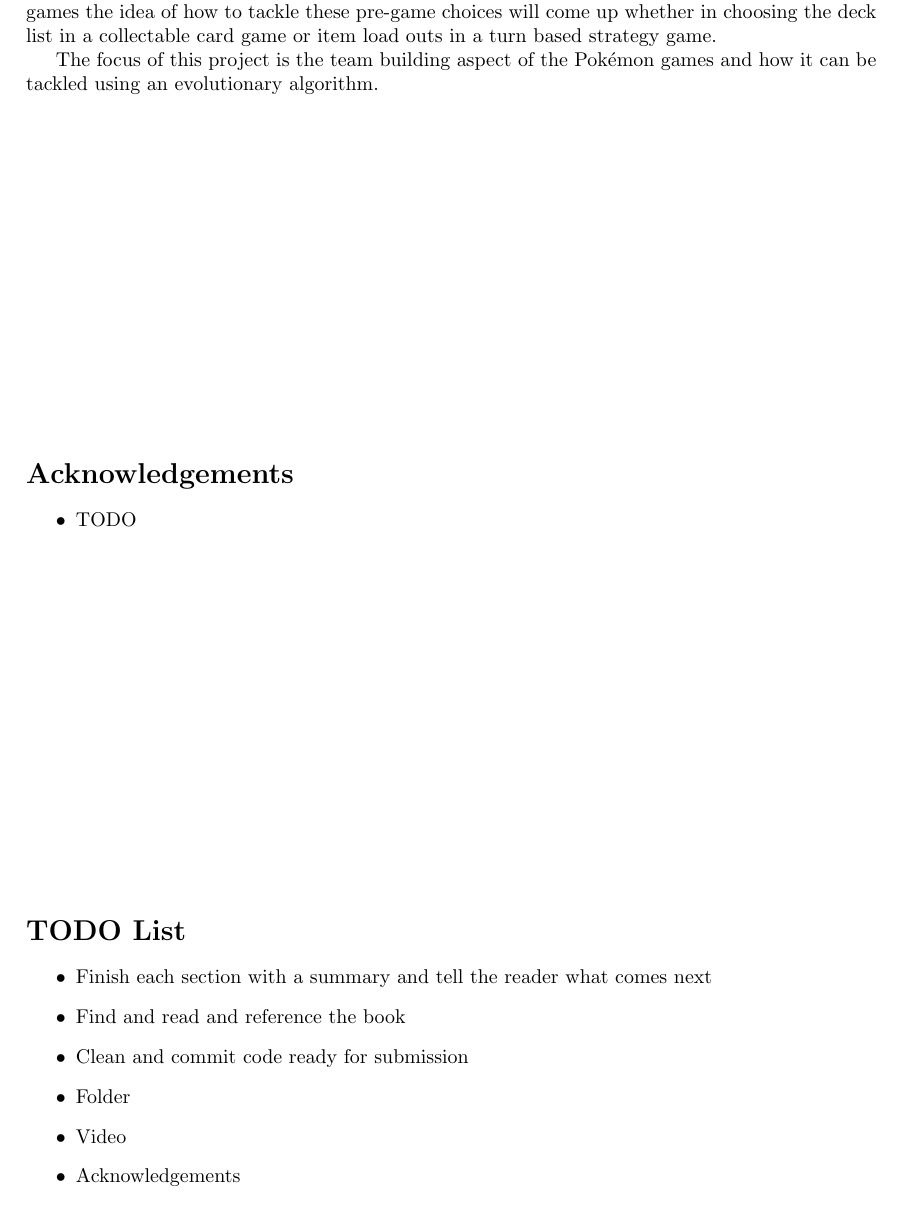
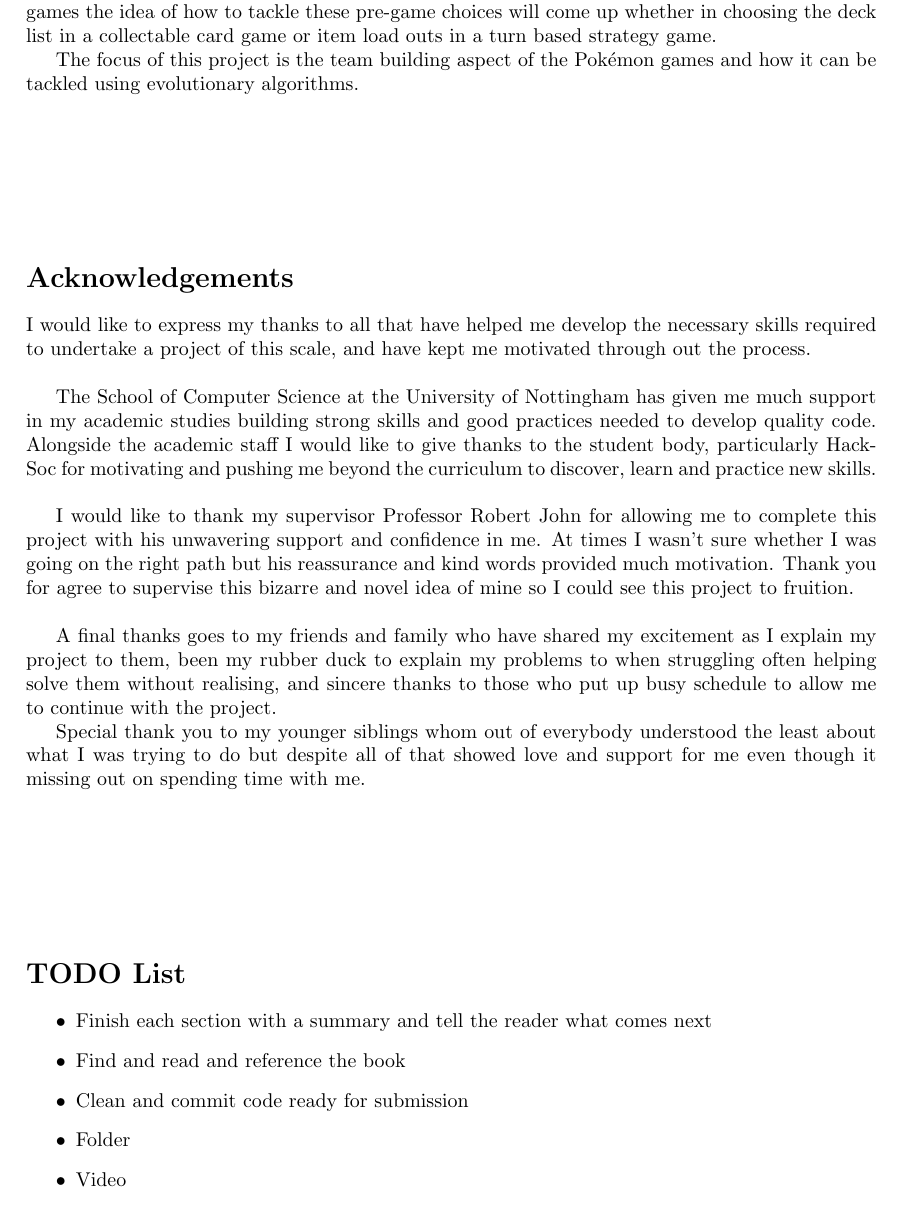
Before and after one commit to Kuldr/G53IDS-EA-Pokemon-Team-Building, a LaTeX thesis (Documentation/Dissertation/Dissertation.tex): part of page 3 of 31, cut so that both start at the same text. Compiled offline with pdfLaTeX.

Commit message:
Added acknowledgments

```diff
--- a/Documentation/Dissertation/Dissertation.tex
+++ b/Documentation/Dissertation/Dissertation.tex
@@ -100,16 +100,24 @@
 \begin{itemize}
     \item Short overview of the entire project
 \end{itemize}
+\par
 The aim of this dissertation is to show AI search methods can be used to help pre-game decision making tasks such as team and deck building.
 As AI game playing moves towards more complicated games the idea of how to tackle these pre-game choices will come up whether in choosing the deck list in a collectable card game or item load outs in a turn based strategy game.
 \par
-The focus of this project is the team building aspect of the \Pokemon{} games and how it can be tackled using an evolutionary algorithm.
+The focus of this project is the team building aspect of the \Pokemon{} games and how it can be tackled using evolutionary algorithms.
 \vfill
 \section*{Acknowledgements}
 \addcontentsline{toc}{section}{Acknowledgements}
-\begin{itemize}
-    \item TODO
-\end{itemize}
+\par
+I would like to express my thanks to all that have helped me develop the necessary skills required to undertake a project of this scale, and have kept me motivated through out the process.
+\\ \par
+The School of Computer Science at the University of Nottingham has given me much support in my academic studies building strong skills and good practices needed to develop quality code. Alongside the academic staff I would like to give thanks to the student body, particularly HackSoc for motivating and pushing me beyond the curriculum to discover, learn and practice new skills.
+\\ \par
+I would like to thank my supervisor Professor Robert John for allowing me to complete this project with his unwavering support and confidence in me. At times I wasn't sure whether I was going on the right path but his reassurance and kind words provided much motivation. Thank you for agree to supervise this bizarre and novel idea of mine so I could see this project to fruition.
+\\ \par
+A final thanks goes to my friends and family who have shared my excitement as I explain my project to them, been my rubber duck to explain my problems to when struggling often helping solve them without realising, and sincere thanks to those who put up busy schedule to allow me to continue with the project.
+\par
+Special thank you to my younger siblings whom out of everybody understood the least about what I was trying to do but despite all of that showed love and support for me even though it missing out on spending time with me.
 
 \vfill
 \section*{TODO List}
@@ -120,7 +128,6 @@ The focus of this project is the team building aspect of the \Pokemon{} games an
 	\item Clean and commit code ready for submission
 	\item Folder
 	\item Video
-	\item Acknowledgements
 \end{itemize}
 
 \pagebreak
```
Also changed, not shown: Documentation/Dissertation/.latex/Dissertation.pdf, 3 other files.
